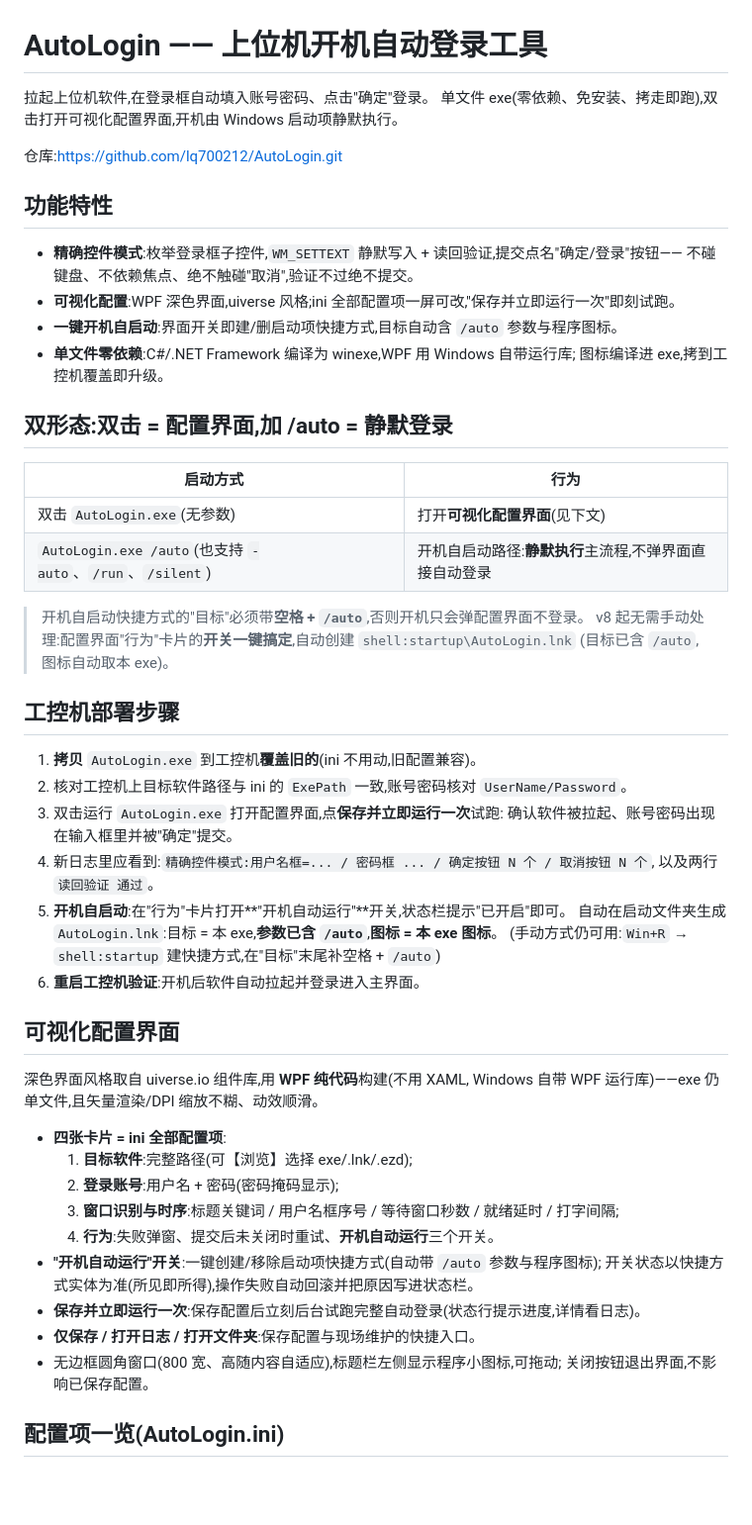
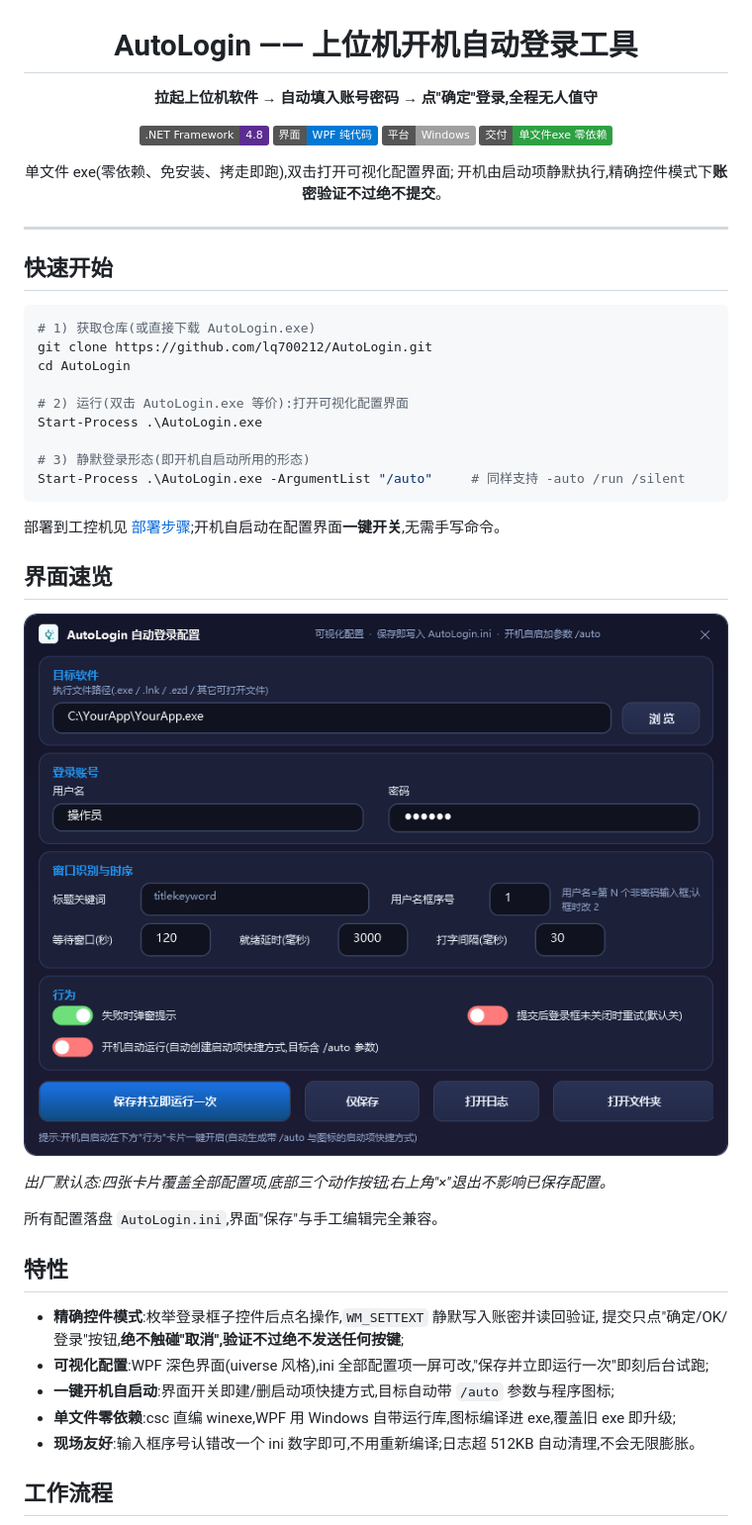
Before and after one commit to lq700212/AutoLogin, a Markdown page: README.md, the part around one of its changes. Shown at 99% size. Drawn GitHub-style; pictures changed too: docs/images/gui-config.png (added); badges without logos; blank space fills up the shorter version.

Commit message:
README 按 readme skill 规范重写:居中头+徽章+界面速览截图+mermaid 流程图+目录树

````diff
--- a/README.md
+++ b/README.md
@@ -1,58 +3,51 @@
 # AutoLogin —— 上位机开机自动登录工具
 
-拉起上位机软件,在登录框自动填入账号密码、点击"确定"登录。
-单文件 exe(零依赖、免安装、拷走即跑),双击打开可视化配置界面,开机由 Windows 启动项静默执行。
+**拉起上位机软件 → 自动填入账号密码 → 点"确定"登录,全程无人值守**
 
-仓库:<https://github.com/lq700212/AutoLogin.git>
+![.NET Framework](https://img.shields.io/badge/.NET_Framework-4.8-5C2D91?logo=dotnet)
+![界面](https://img.shields.io/badge/界面-WPF_纯代码-0078D4?logo=windows)
+![平台](https://img.shields.io/badge/平台-Windows-lightgrey?logo=windows)
+![交付形态](https://img.shields.io/badge/交付-单文件exe_零依赖-2EA043)
 
-## 功能特性
+单文件 exe(零依赖、免安装、拷走即跑),双击打开可视化配置界面;
+开机由启动项静默执行,精确控件模式下**账密验证不过绝不提交**。
 
-- **精确控件模式**:枚举登录框子控件,`WM_SETTEXT` 静默写入 + 读回验证,提交点名"确定/登录"按钮——
-  不碰键盘、不依赖焦点、绝不触碰"取消",验证不过绝不提交。
-- **可视化配置**:WPF 深色界面,uiverse 风格;ini 全部配置项一屏可改,"保存并立即运行一次"即刻试跑。
-- **一键开机自启动**:界面开关即建/删启动项快捷方式,目标自动含 `/auto` 参数与程序图标。
-- **单文件零依赖**:C#/.NET Framework 编译为 winexe,WPF 用 Windows 自带运行库;
-  图标编译进 exe,拷到工控机覆盖即升级。
+</div>
 
-## 双形态:双击 = 配置界面,加 /auto = 静默登录
+---
 
-| 启动方式 | 行为 |
-|---------|------|
-| 双击 `AutoLogin.exe`(无参数) | 打开**可视化配置界面**(见下文) |
-| `AutoLogin.exe /auto`(也支持 `-auto`、`/run`、`/silent`) | 开机自启动路径:**静默执行**主流程,不弹界面直接自动登录 |
+## 快速开始
 
-> 开机自启动快捷方式的"目标"必须带**空格 + `/auto`**,否则开机只会弹配置界面不登录。
-> v8 起无需手动处理:配置界面"行为"卡片的**开关一键搞定**,自动创建 `shell:startup\AutoLogin.lnk`
-> (目标已含 `/auto`,图标自动取本 exe)。
+```powershell
+# 1) 获取仓库(或直接下载 AutoLogin.exe)
+git clone https://github.com/lq700212/AutoLogin.git
+cd AutoLogin
 
-## 工控机部署步骤
+# 2) 运行(双击 AutoLogin.exe 等价):打开可视化配置界面
+Start-Process .\AutoLogin.exe
 
-1. **拷贝** `AutoLogin.exe` 到工控机**覆盖旧的**(ini 不用动,旧配置兼容)。
-2. 核对工控机上目标软件路径与 ini 的 `ExePath` 一致,账号密码核对 `UserName/Password`。
-3. 双击运行 `AutoLogin.exe` 打开配置界面,点**保存并立即运行一次**试跑:
-   确认软件被拉起、账号密码出现在输入框里并被"确定"提交。
-4. 新日志里应看到:`精确控件模式:用户名框=... / 密码框 ... / 确定按钮 N 个 / 取消按钮 N 个`,
-   以及两行 `读回验证 通过`。
-5. **开机自启动**:在"行为"卡片打开**"开机自动运行"**开关,状态栏提示"已开启"即可。
-   自动在启动文件夹生成 `AutoLogin.lnk`:目标 = 本 exe,**参数已含 `/auto`**,**图标 = 本 exe 图标**。
-   (手动方式仍可用:`Win+R` → `shell:startup` 建快捷方式,在"目标"末尾补空格 + `/auto`)
-6. **重启工控机验证**:开机后软件自动拉起并登录进入主界面。
+# 3) 静默登录形态(即开机自启动所用的形态)
+Start-Process .\AutoLogin.exe -ArgumentList "/auto"     # 同样支持 -auto /run /silent
+```
 
-## 可视化配置界面
+部署到工控机见 [部署步骤](#部署到工控机);开机自启动在配置界面**一键开关**,无需手写命令。
 
-深色界面风格取自 uiverse.io 组件库,用 **WPF 纯代码**构建(不用 XAML,
-Windows 自带 WPF 运行库)——exe 仍单文件,且矢量渲染/DPI 缩放不糊、动效顺滑。
+## 界面速览
 
-- **四张卡片 = ini 全部配置项**:
-  1. **目标软件**:完整路径(可【浏览】选择 exe/.lnk/.ezd);
-  2. **登录账号**:用户名 + 密码(密码掩码显示);
-  3. **窗口识别与时序**:标题关键词 / 用户名框序号 / 等待窗口秒数 / 就绪延时 / 打字间隔;
-  4. **行为**:失败弹窗、提交后未关闭时重试、**开机自动运行**三个开关。
-- **"开机自动运行"开关**:一键创建/移除启动项快捷方式(自动带 `/auto` 参数与程序图标);
-  开关状态以快捷方式实体为准(所见即所得),操作失败自动回滚并把原因写进状态栏。
-- **保存并立即运行一次**:保存配置后立刻后台试跑完整自动登录(状态行提示进度,详情看日志)。
-- **仅保存 / 打开日志 / 打开文件夹**:保存配置与现场维护的快捷入口。
-- 无边框圆角窗口(800 宽、高随内容自适应),标题栏左侧显示程序小图标,可拖动;
-  关闭按钮退出界面,不影响已保存配置。
+![可视化配置界面](docs/images/gui-config.png)
 
-## 配置项一览(AutoLogin.ini)
+*出厂默认态:四张卡片覆盖全部配置项,底部三个动作按钮;右上角"×"退出不影响已保存配置。*
+
+所有配置落盘 `AutoLogin.ini`,界面"保存"与手工编辑完全兼容。
+
+## 特性
+
+- **精确控件模式**:枚举登录框子控件后点名操作,`WM_SETTEXT` 静默写入账密并读回验证,
+  提交只点"确定/OK/登录"按钮,**绝不触碰"取消",验证不过绝不发送任何按键**;
+- **可视化配置**:WPF 深色界面(uiverse 风格),ini 全部配置项一屏可改,"保存并立即运行一次"即刻后台试跑;
+- **一键开机自启动**:界面开关即建/删启动项快捷方式,目标自动带 `/auto` 参数与程序图标;
+- **单文件零依赖**:csc 直编 winexe,WPF 用 Windows 自带运行库,图标编译进 exe,覆盖旧 exe 即升级;
+- **现场友好**:输入框序号认错改一个 ini 数字即可,不用重新编译;日志超 512KB 自动清理,不会无限膨胀。
+
+## 工作流程
+
````
Also changed, not shown: other parts of README.md (+88 -86 lines).
